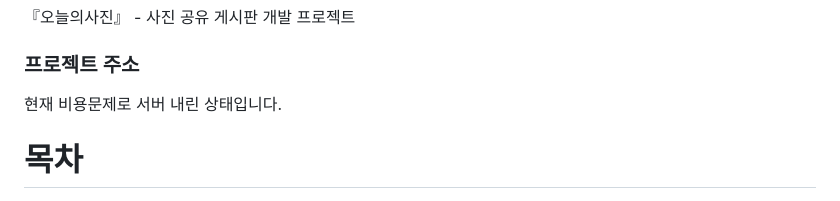
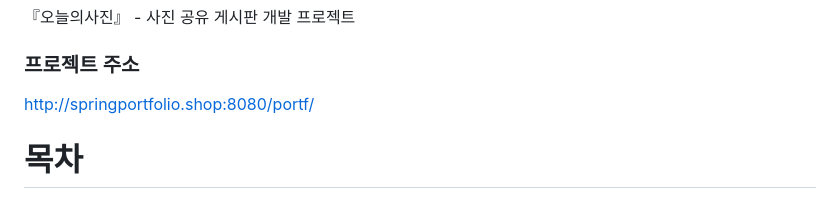
Before and after one commit to nasb2/portf, a Markdown page: README.md, the part around the change. GitHub-like rendering.

```diff
--- a/README.md
+++ b/README.md
@@ -2,7 +2,8 @@
 『오늘의사진』 - 사진 공유 게시판 개발 프로젝트
 
 ### 프로젝트 주소
-현재 비용문제로 서버 내린 상태입니다.
+http://springportfolio.shop:8080/portf/
+
 
 # 목차
 
```
